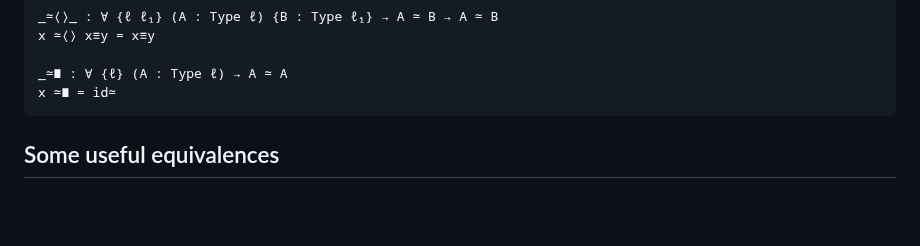
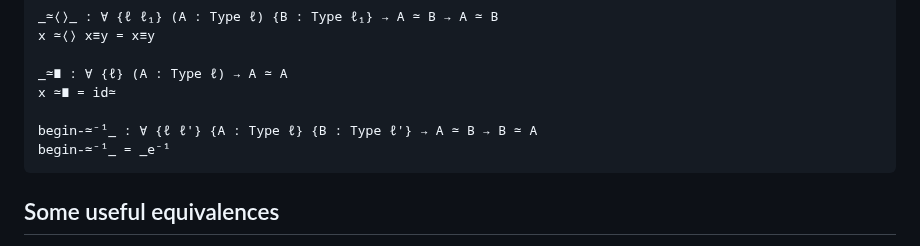
Before and after one commit to the1lab/1lab, a Markdown page: src/1Lab/Equiv.lagda.md, the part around the change. Rendered like a GitHub page; blank space fills up the shorter version.

````diff
--- a/src/1Lab/Equiv.lagda.md
+++ b/src/1Lab/Equiv.lagda.md
@@ -1083,6 +1083,9 @@ x ≃⟨⟩ x≡y = x≡y
 
 _≃∎ : ∀ {ℓ} (A : Type ℓ) → A ≃ A
 x ≃∎ = id≃
+
+begin-≃⁻¹_ : ∀ {ℓ ℓ'} {A : Type ℓ} {B : Type ℓ'} → A ≃ B → B ≃ A
+begin-≃⁻¹_ = _e⁻¹
 ```
 
 <!--
@@ -1090,6 +1093,7 @@ x ≃∎ = id≃
 infixr 30 _∙e_
 infix 31 _e⁻¹
 
+infix 1 begin-≃⁻¹_
 infixr 2 ≃⟨⟩-syntax _≃⟨⟩_ _≃˘⟨_⟩_
 infix  3 _≃∎
 infix 21 _≃_
````
Also changed, not shown: 1 other file.
